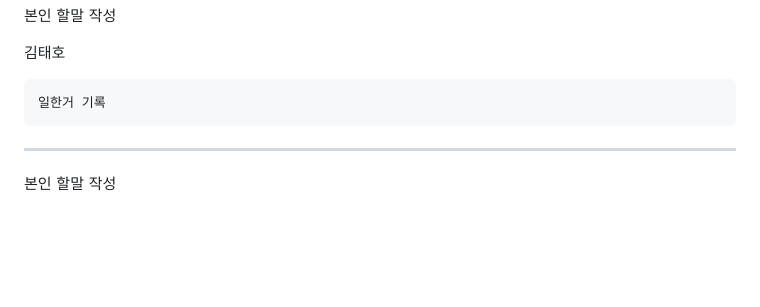
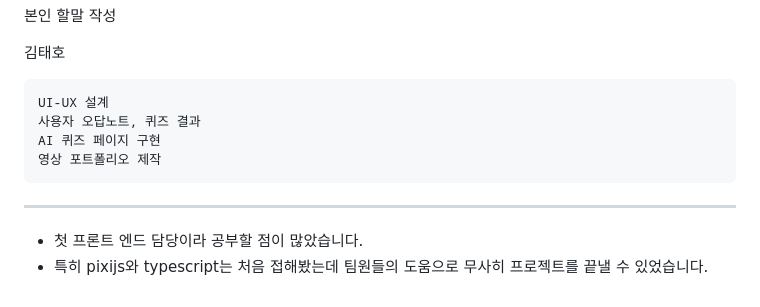
Before and after one commit to thegr8od/fin_catch, a Markdown page: README.md, the part around the change. Rendered like a GitHub page; blank space fills up the shorter version.

Commit message:
docs: Readme update

````diff
--- a/README.md
+++ b/README.md
@@ -311,7 +311,11 @@ Axios 활용 API 연동 템플릿 설계 및 데이터 렌더링
 
 김태호
 ```
-일한거 기록
+UI-UX 설계
+사용자 오답노트, 퀴즈 결과
+AI 퀴즈 페이지 구현
+영상 포트폴리오 제작
 ```
 ------------------------------------------------
-본인 할말 작성
+- 첫 프론트 엔드 담당이라 공부할 점이 많았습니다.
+- 특히 pixijs와 typescript는 처음 접해봤는데 팀원들의 도움으로 무사히 프로젝트를 끝낼 수 있었습니다.
````
